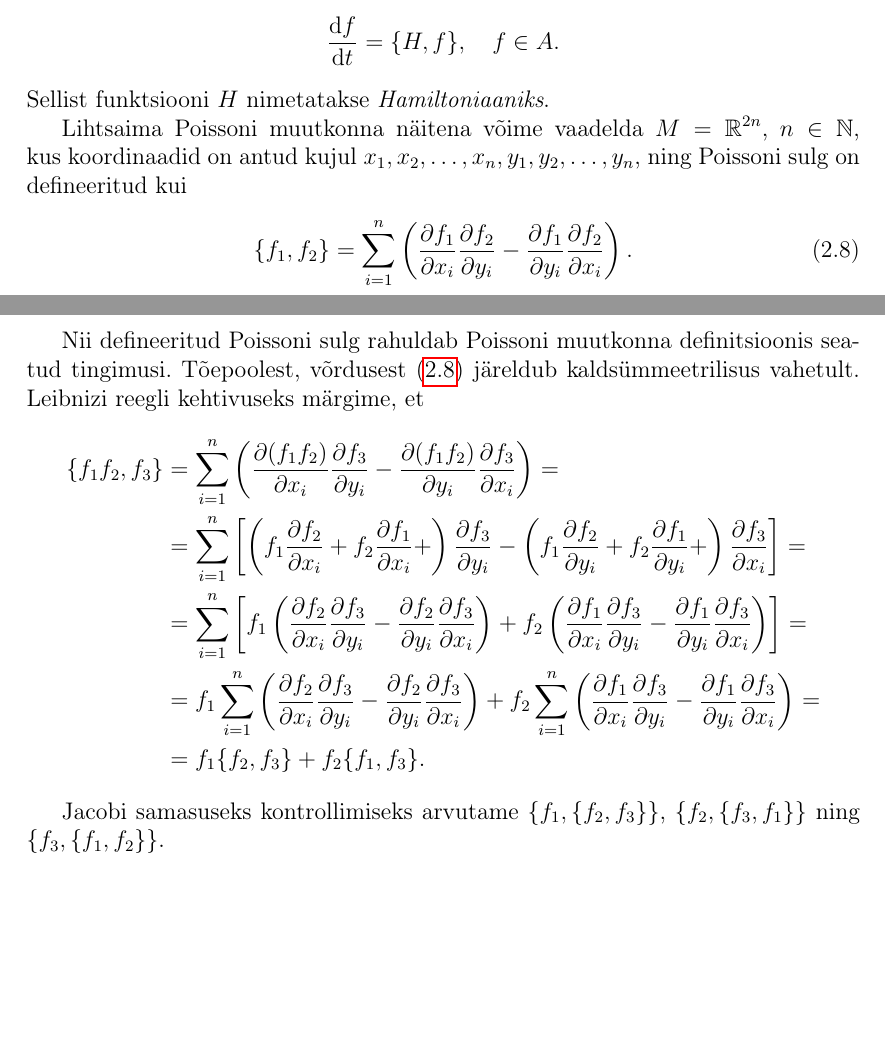
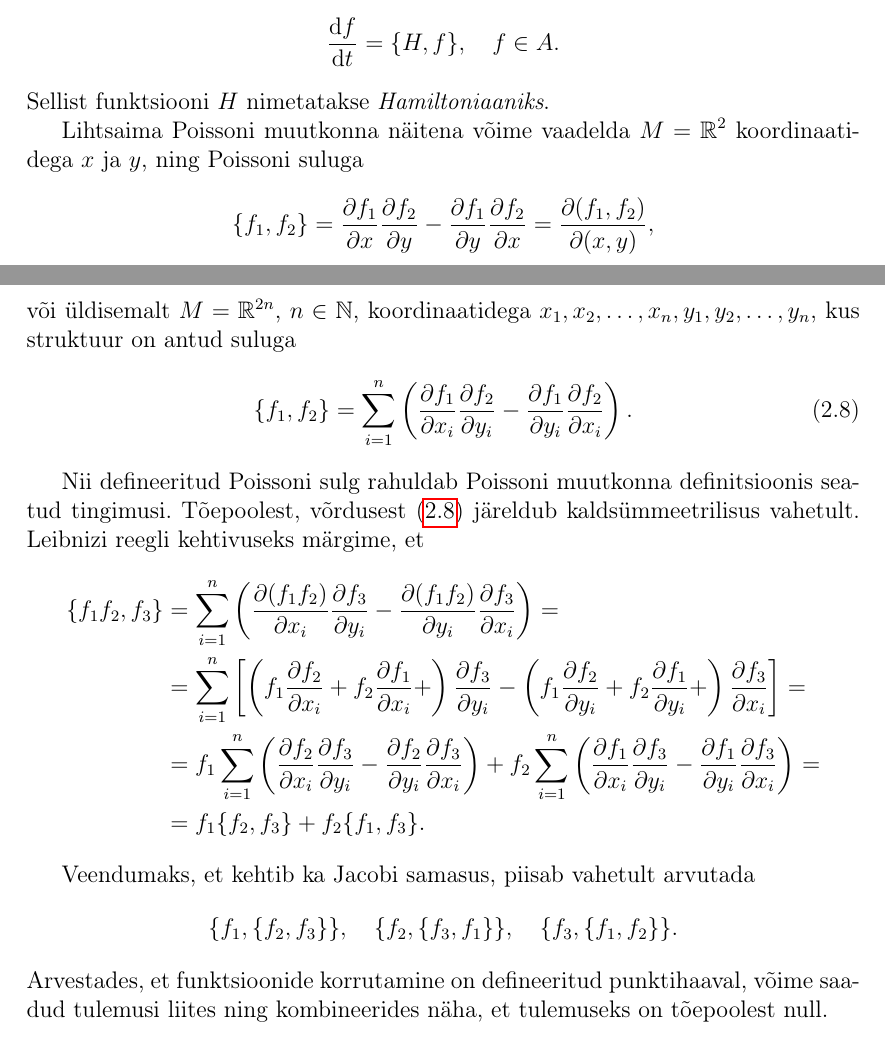
Before and after one commit to priitlatt/masters-thesis, a LaTeX thesis (thesis.tex, which reads sections/2_n-lie_algebra.tex): two parts of pages 20 and 21 of 34, joined at a grey line, cut so that both start at the same text, the shorter picture padded with empty space. Compiled offline with pdfLaTeX.

Commit message:
Minor updates

```diff
--- a/sections/2_n-lie_algebra.tex
+++ b/sections/2_n-lie_algebra.tex
@@ -453,9 +453,16 @@ Hamiltoni liikumisvõrrandite poolt
 \end{align*}
 Sellist funktsiooni $H$ nimetatakse \emph{Hamiltoniaaniks}.
 
-Lihtsaima Poissoni muutkonna näitena võime vaadelda $M = \R^{2n}$, $n \in \N$,
-kus koordinaadid on antud kujul $x_1, x_2, \dots, x_n, y_1, y_2, \dots, y_n$,
-ning Poissoni sulg on defineeritud kui
+Lihtsaima Poissoni muutkonna näitena võime vaadelda $M = \R^2$ koordinaatidega
+$x$ ja $y$, ning Poissoni suluga
+\begin{align*}
+    \{f_1, f_2\} = \frac{\partial f_1}{\partial x} \frac{\partial f_2}{\partial y} -
+        \frac{\partial f_1}{\partial y} \frac{\partial f_2}{\partial x} =
+        \frac{\partial(f_1, f_2)}{\partial(x, y)},
+\end{align*}
+või üldisemalt $M = \R^{2n}$, $n \in \N$, koordinaatidega
+$x_1, x_2, \dots, x_n, y_1, y_2, \dots, y_n$, kus struktuur on
+antud suluga
 \begin{align}\label{eq:R^n-poisson-sulg}
     \{f_1, f_2\} = \sum_{i=1}^{n} \left(
         \frac{\partial f_1}{\partial x_i} \frac{\partial f_2}{\partial y_i} -
@@ -484,20 +491,6 @@ märgime, et
             f_2 \frac{\partial f_1}{\partial y_i} +
         \right) \frac{\partial f_3}{\partial x_i}
     \right] = \\
-    &= \sum_{i=1}^{n} \left[
-        f_1 \left(
-            \frac{\partial f_2}{\partial x_i}
-            \frac{\partial f_3}{\partial y_i} -
-            \frac{\partial f_2}{\partial y_i}
-            \frac{\partial f_3}{\partial x_i}
-        \right) +
-        f_2 \left(
-            \frac{\partial f_1}{\partial x_i}
-            \frac{\partial f_3}{\partial y_i} -
-            \frac{\partial f_1}{\partial y_i}
-            \frac{\partial f_3}{\partial x_i}
-        \right)
-    \right] = \\
     &= f_1 \sum_{i=1}^{n} \left(
             \frac{\partial f_2}{\partial x_i}
             \frac{\partial f_3}{\partial y_i} -
@@ -513,8 +506,15 @@ märgime, et
     &= f_1 \{f_2, f_3\} + f_2 \{f_1, f_3\}.
 \end{align*}
 
-Jacobi samasuseks kontrollimiseks arvutame $\{f_1, \{f_2, f_3\}\}$,
-$\{f_2, \{f_3, f_1\}\}$ ning $\{f_3, \{f_1, f_2\}\}$.
+Veendumaks, et kehtib ka Jacobi samasus, piisab vahetult arvutada
+\begin{align*}
+    \{f_1, \{f_2, f_3\}\}, \quad
+    \{f_2, \{f_3, f_1\}\}, \quad
+    \{f_3, \{f_1, f_2\}\}.
+\end{align*}
+Arvestades, et funktsioonide korrutamine
+on defineeritud punktihaaval, võime saadud tulemusi liites ning kombineerides näha, et tulemuseks
+on tõepoolest null.
 
 \begin{align}\begin{split}
     \{f_1, \{f_2, f_3\}\} = &\sum_{i=1}^{n} \left\{
```
Also changed, not shown: thesis.pdf.
